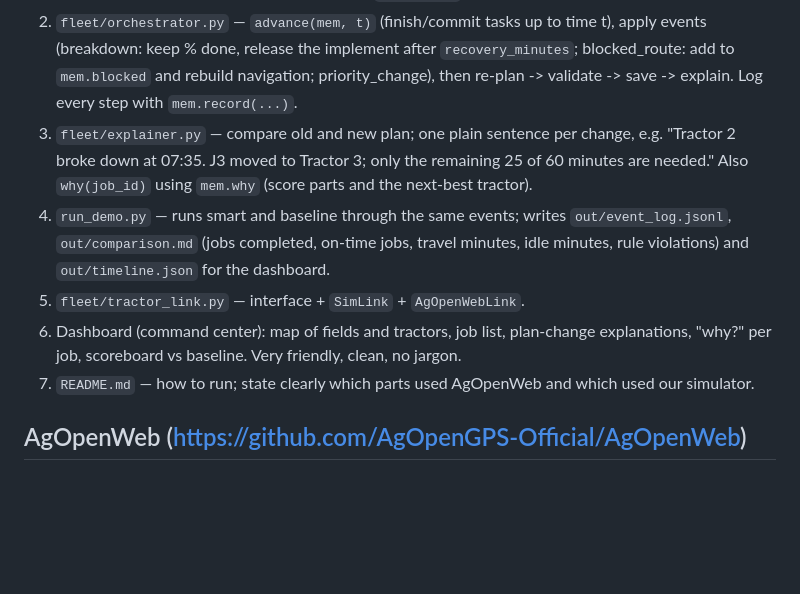
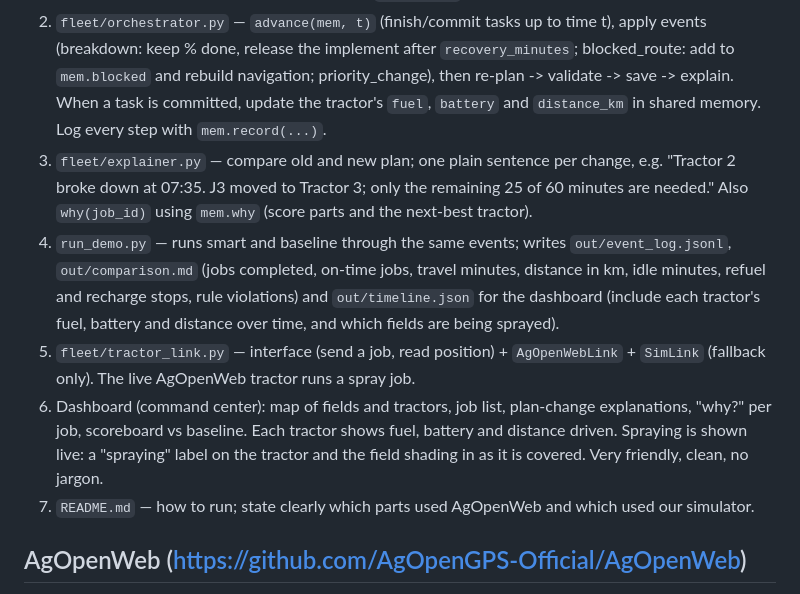
Before and after one commit to shrey-Bish/field-day, a Markdown page: CLAUDE.md, the part around one of its changes. Rendered like a GitHub page; blank space fills up the shorter version.

```diff
--- a/CLAUDE.md
+++ b/CLAUDE.md
@@ -48,16 +65,21 @@ yard_at, take_at, start, end, work, fuel_after, deadline.
 2. `fleet/orchestrator.py` — `advance(mem, t)` (finish/commit tasks up to time t), apply events
    (breakdown: keep % done, release the implement after `recovery_minutes`; blocked_route: add to
    `mem.blocked` and rebuild navigation; priority_change), then re-plan -> validate -> save -> explain.
+   When a task is committed, update the tractor's `fuel`, `battery` and `distance_km` in shared memory.
    Log every step with `mem.record(...)`.
 3. `fleet/explainer.py` — compare old and new plan; one plain sentence per change, e.g.
    "Tractor 2 broke down at 07:35. J3 moved to Tractor 3; only the remaining 25 of 60 minutes are needed."
    Also `why(job_id)` using `mem.why` (score parts and the next-best tractor).
 4. `run_demo.py` — runs smart and baseline through the same events; writes
-   `out/event_log.jsonl`, `out/comparison.md` (jobs completed, on-time jobs, travel minutes, idle minutes,
-   rule violations) and `out/timeline.json` for the dashboard.
-5. `fleet/tractor_link.py` — interface + `SimLink` + `AgOpenWebLink`.
+   `out/event_log.jsonl`, `out/comparison.md` (jobs completed, on-time jobs, travel minutes, distance in km,
+   idle minutes, refuel and recharge stops, rule violations) and `out/timeline.json` for the dashboard
+   (include each tractor's fuel, battery and distance over time, and which fields are being sprayed).
+5. `fleet/tractor_link.py` — interface (send a job, read position) + `AgOpenWebLink` + `SimLink` (fallback only).
+   The live AgOpenWeb tractor runs a spray job.
 6. Dashboard (command center): map of fields and tractors, job list, plan-change explanations,
-   "why?" per job, scoreboard vs baseline. Very friendly, clean, no jargon.
+   "why?" per job, scoreboard vs baseline. Each tractor shows fuel, battery and distance driven.
+   Spraying is shown live: a "spraying" label on the tractor and the field shading in as it is covered.
+   Very friendly, clean, no jargon.
 7. `README.md` — how to run; state clearly which parts used AgOpenWeb and which used our simulator.
 
 ## AgOpenWeb (https://github.com/AgOpenGPS-Official/AgOpenWeb)
```
Also changed, not shown: other parts of CLAUDE.md (+25 -8 lines), HANDOFF.md (+15 -8 lines), PROMPTS.md (+4 -2 lines), docs/architecture.png (added), 3 other files.
